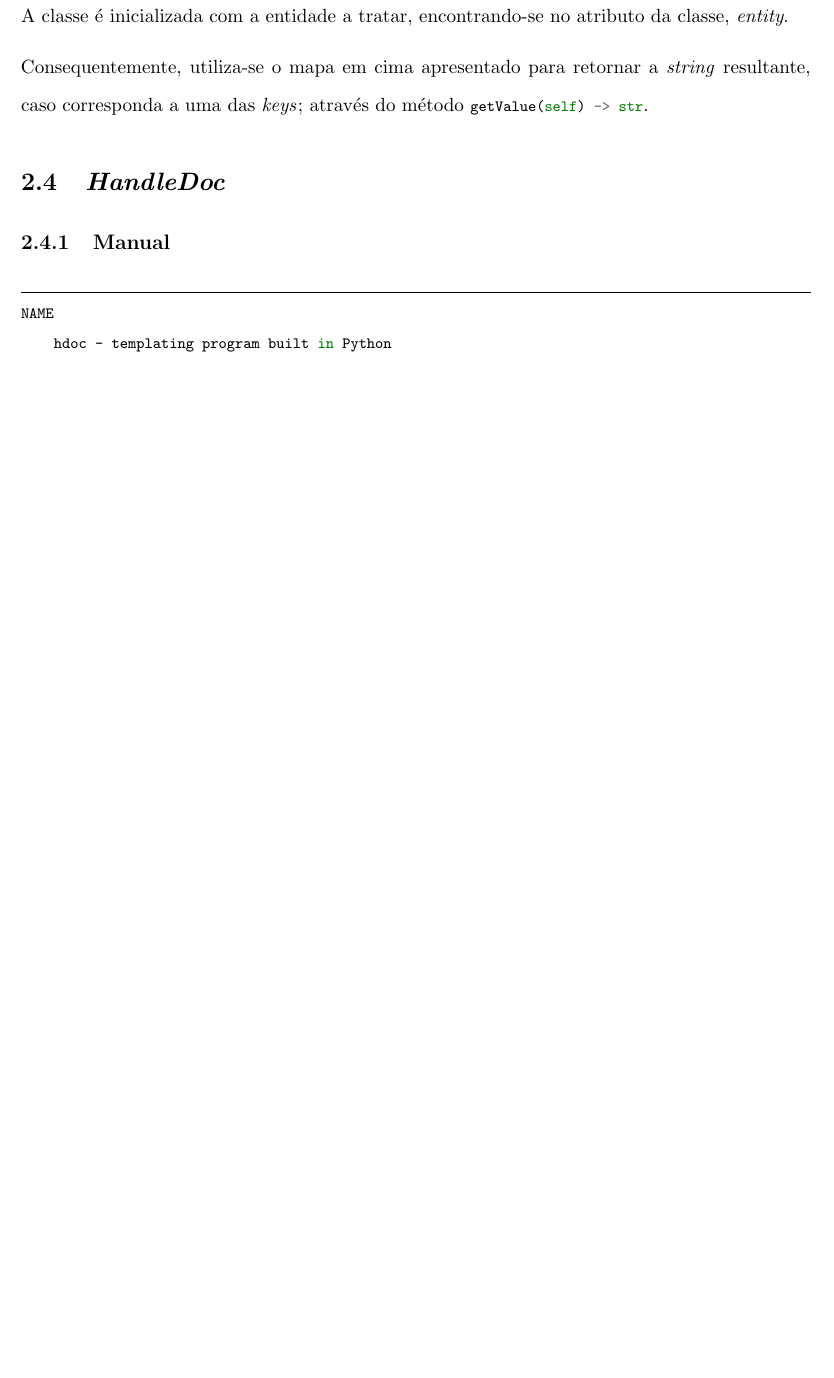
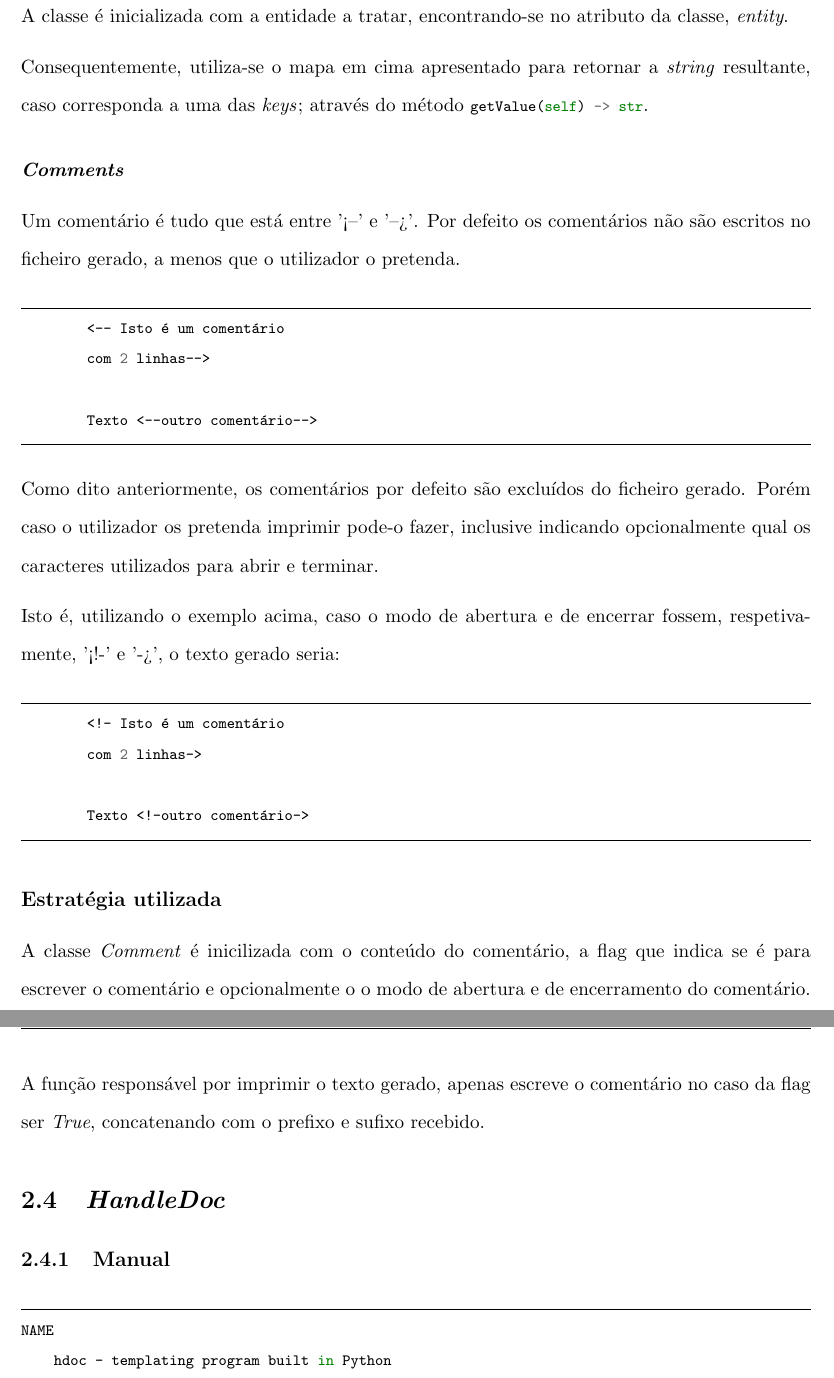
Before and after one commit to smarqito/pandoc, a LaTeX document (docs/relatorio.tex, which reads docs/hdoc/strategy.tex): part of page 28 of 38 before the commit and two parts of pages 28 and 29 of 38 after it, the two joined at a grey line, cut so that both start at the same text, the shorter picture padded with empty space. Compiled offline with pdfLaTeX.

Commit message:
correção de alguns erros

```diff
--- a/docs/hdoc/strategy.tex
+++ b/docs/hdoc/strategy.tex
@@ -55,4 +55,8 @@ O diagrama de classes, na sua totalidade, encontra-se definido em \ref{sec:class
 
 \subsubsection{Entity}
 \subfile{../hdoc/entity.tex} \label{subsec:entity}
+
+\subsubsection{\textit{Comments}} \label{subsec:comments}
+\subfile{../hdoc/comments.tex}
+
 \end{document}
```
Also changed, not shown: docs/hdoc/comments.tex (+1 -0 lines), docs/relatorio.tex (+1 -1 lines).
